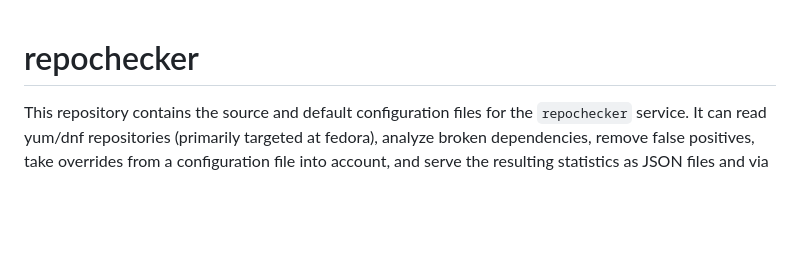
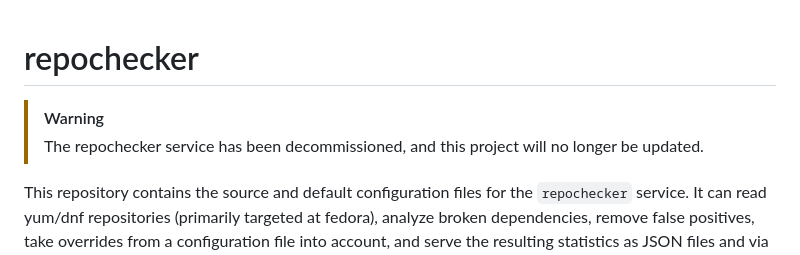
Before and after one commit to ironthree/repochecker, a Markdown page: README.md, the part around the change. Rendered like a GitHub page; blank space fills up the shorter version.

```diff
--- a/README.md
+++ b/README.md
@@ -1,4 +1,7 @@
 # repochecker
+
+> [!WARNING]
+> The repochecker service has been decommissioned, and this project will no longer be updated.
 
 This repository contains the source and default configuration files for the `repochecker` service. It can read yum/dnf
 repositories (primarily targeted at fedora), analyze broken dependencies, remove false positives, take overrides from a
```
